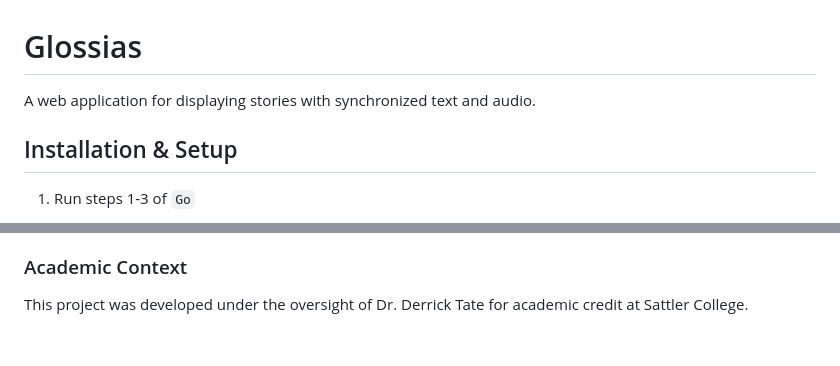
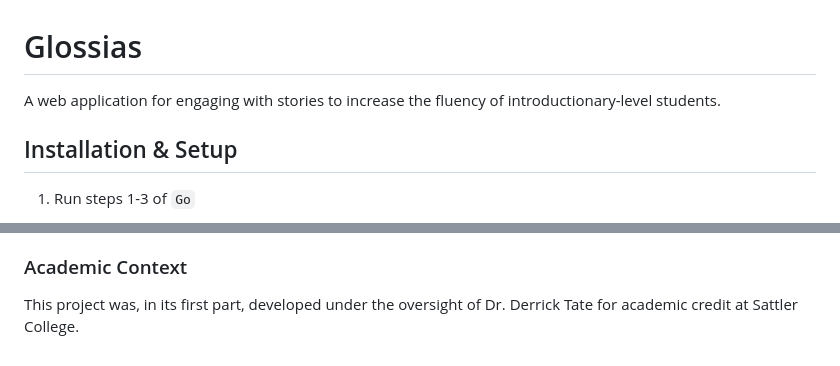
Before and after one commit to shininglegend/glossias, a Markdown page: README.md, 2 parts joined by grey strips. Rendered like a GitHub page.

Commit message:
Revise project description and academic context
Updated project description and clarified academic context.

```diff
--- a/README.md
+++ b/README.md
@@ -1,6 +1,6 @@
 # Glossias
 
-A web application for displaying stories with synchronized text and audio.
+A web application for engaging with stories to increase the fluency of introductionary-level students.
 
 ## Installation & Setup
 1. Run steps 1-3 of `Go`
@@ -101,4 +101,4 @@ The application uses a layered architecture for database access:
 - Authentication middleware calls model functions for user operations
 
 ### Academic Context
-This project was developed under the oversight of Dr. Derrick Tate for academic credit at Sattler College.
+This project was, in its first part, developed under the oversight of Dr. Derrick Tate for academic credit at Sattler College.
```
